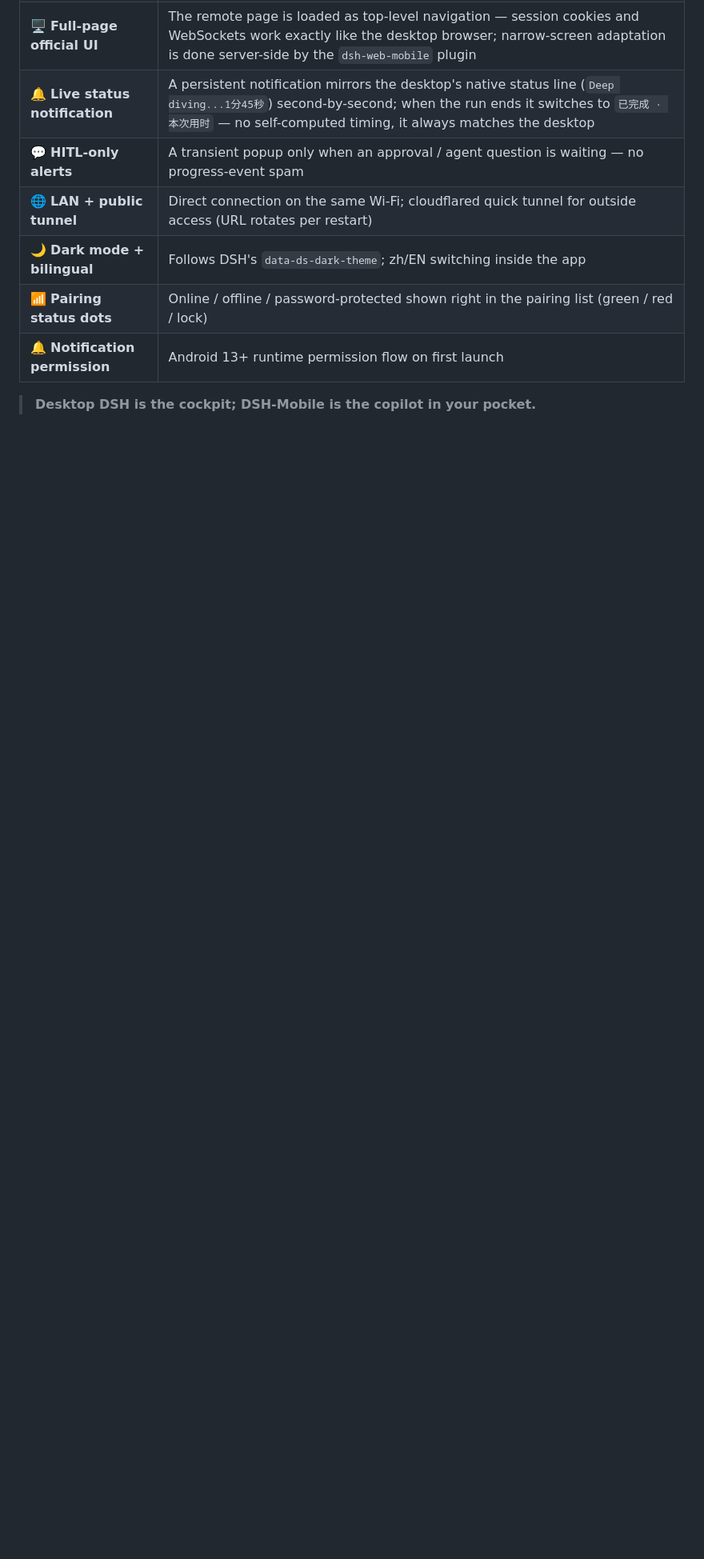
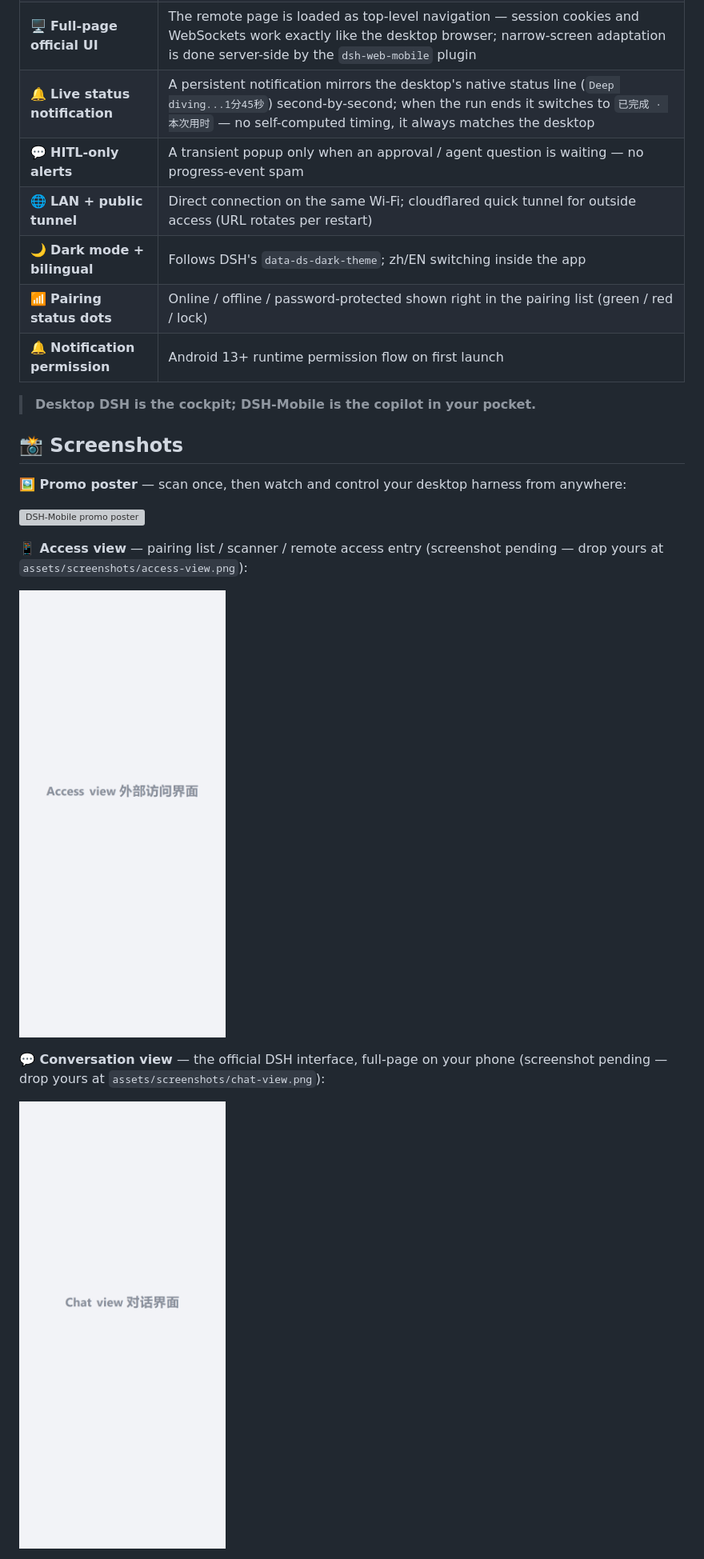
Before and after one commit to daetz-coder/DSH-Mobile, a Markdown page: README.md, the part around one of its changes. Shown at 80% size. GitHub-like rendering; blank space fills up the shorter version; grey boxes are pictures that could not be loaded.

```diff
--- a/README.md
+++ b/README.md
@@ -37,3 +37,18 @@ approval or answer is actually required.
 | 🔔 **Notification permission** | Android 13+ runtime permission flow on first launch |
 
 > **Desktop DSH is the cockpit; DSH-Mobile is the copilot in your pocket.**
+
+## 📸 Screenshots
+
+**🖼️ Promo poster** — scan once, then watch and control your desktop harness from anywhere:
+
+![DSH-Mobile promo poster](assets/promo-poster.png)
+
+**📱 Access view** — pairing list / scanner / remote access entry (screenshot pending — drop yours at `assets/screenshots/access-view.png`):
+
+![External access view](assets/screenshots/access-view.png)
+
+**💬 Conversation view** — the official DSH interface, full-page on your phone (screenshot pending — drop yours at `assets/screenshots/chat-view.png`):
+
+![Conversation view](assets/screenshots/chat-view.png)
+
```
Also changed, not shown: other parts of README.md (+4 -0 lines), README.zh.md (+19 -0 lines).
